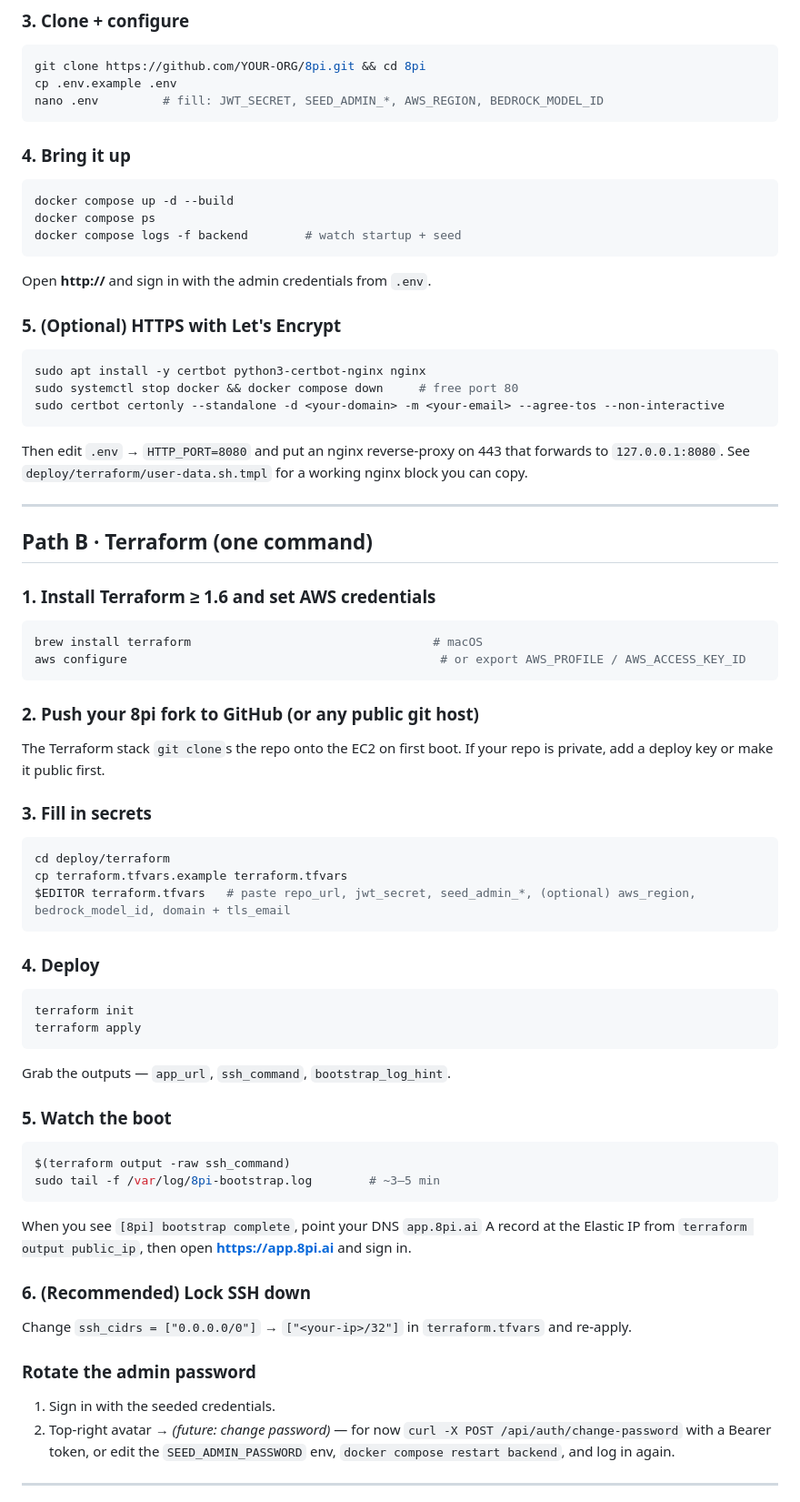
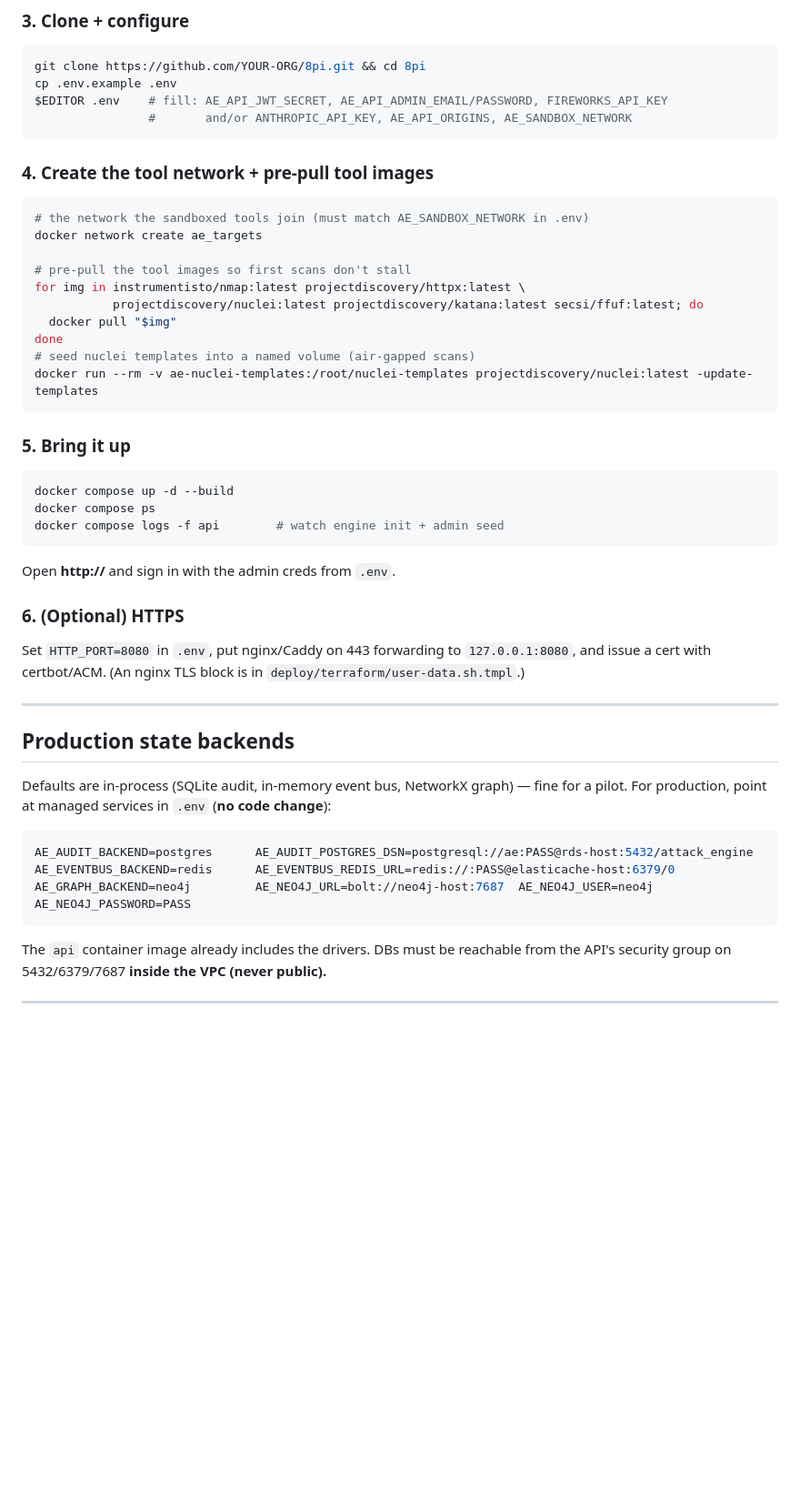
Before and after one commit to tjoctopi/8pi--V1-Platform, a Markdown page: deploy/README.md, the part around one of its changes. Shown at 91% size. Drawn GitHub-style; blank space fills up the shorter version.

````diff
--- a/deploy/README.md
+++ b/deploy/README.md
@@ -48,66 +61,48 @@ sudo usermod -aG docker $USER && newgrp docker
 ```bash
 git clone https://github.com/YOUR-ORG/8pi.git && cd 8pi
 cp .env.example .env
-nano .env         # fill: JWT_SECRET, SEED_ADMIN_*, AWS_REGION, BEDROCK_MODEL_ID
+$EDITOR .env    # fill: AE_API_JWT_SECRET, AE_API_ADMIN_EMAIL/PASSWORD, FIREWORKS_API_KEY
+                #       and/or ANTHROPIC_API_KEY, AE_API_ORIGINS, AE_SANDBOX_NETWORK
 ```
 
-### 4. Bring it up
+### 4. Create the tool network + pre-pull tool images
+```bash
+# the network the sandboxed tools join (must match AE_SANDBOX_NETWORK in .env)
+docker network create ae_targets
+
+# pre-pull the tool images so first scans don't stall
+for img in instrumentisto/nmap:latest projectdiscovery/httpx:latest \
+           projectdiscovery/nuclei:latest projectdiscovery/katana:latest secsi/ffuf:latest; do
+  docker pull "$img"
+done
+# seed nuclei templates into a named volume (air-gapped scans)
+docker run --rm -v ae-nuclei-templates:/root/nuclei-templates projectdiscovery/nuclei:latest -update-templates
+```
+
+### 5. Bring it up
 ```bash
 docker compose up -d --build
 docker compose ps
-docker compose logs -f backend        # watch startup + seed
+docker compose logs -f api        # watch engine init + admin seed
 ```
-Open **http://<your-ec2-public-ip>** and sign in with the admin credentials from `.env`.
+Open **http://<ec2-public-ip>** and sign in with the admin creds from `.env`.
 
-### 5. (Optional) HTTPS with Let's Encrypt
-```bash
-sudo apt install -y certbot python3-certbot-nginx nginx
-sudo systemctl stop docker && docker compose down     # free port 80
-sudo certbot certonly --standalone -d <your-domain> -m <your-email> --agree-tos --non-interactive
-```
-Then edit `.env` → `HTTP_PORT=8080` and put an nginx reverse-proxy on 443 that forwards to `127.0.0.1:8080`. See `deploy/terraform/user-data.sh.tmpl` for a working nginx block you can copy.
+### 6. (Optional) HTTPS
+Set `HTTP_PORT=8080` in `.env`, put nginx/Caddy on 443 forwarding to `127.0.0.1:8080`,
+and issue a cert with certbot/ACM. (An nginx TLS block is in `deploy/terraform/user-data.sh.tmpl`.)
 
 ---
 
-## Path B · Terraform (one command)
-
-### 1. Install Terraform ≥ 1.6 and set AWS credentials
+## Production state backends
+Defaults are in-process (SQLite audit, in-memory event bus, NetworkX graph) — fine for a
+pilot. For production, point at managed services in `.env` (**no code change**):
 ```bash
-brew install terraform                                  # macOS
-aws configure                                            # or export AWS_PROFILE / AWS_ACCESS_KEY_ID
+AE_AUDIT_BACKEND=postgres      AE_AUDIT_POSTGRES_DSN=postgresql://ae:PASS@rds-host:5432/attack_engine
+AE_EVENTBUS_BACKEND=redis      AE_EVENTBUS_REDIS_URL=redis://:PASS@elasticache-host:6379/0
+AE_GRAPH_BACKEND=neo4j         AE_NEO4J_URL=bolt://neo4j-host:7687  AE_NEO4J_USER=neo4j  AE_NEO4J_PASSWORD=PASS
 ```
-
-### 2. Push your 8pi fork to GitHub (or any public git host)
-The Terraform stack `git clone`s the repo onto the EC2 on first boot. If your repo is private, add a deploy key or make it public first.
-
-### 3. Fill in secrets
-```bash
-cd deploy/terraform
-cp terraform.tfvars.example terraform.tfvars
-$EDITOR terraform.tfvars   # paste repo_url, jwt_secret, seed_admin_*, (optional) aws_region, bedrock_model_id, domain + tls_email
-```
-
-### 4. Deploy
-```bash
-terraform init
-terraform apply
-```
-Grab the outputs — `app_url`, `ssh_command`, `bootstrap_log_hint`.
-
-### 5. Watch the boot
-```bash
-$(terraform output -raw ssh_command)
-sudo tail -f /var/log/8pi-bootstrap.log        # ~3–5 min
-```
-When you see `[8pi] bootstrap complete`, point your DNS `app.8pi.ai` A record at the Elastic IP
-from `terraform output public_ip`, then open **https://app.8pi.ai** and sign in.
-
-### 6. (Recommended) Lock SSH down
-Change `ssh_cidrs = ["0.0.0.0/0"]` → `["<your-ip>/32"]` in `terraform.tfvars` and re-apply.
-
-### Rotate the admin password
-1. Sign in with the seeded credentials.
-2. Top-right avatar → *(future: change password)* — for now `curl -X POST /api/auth/change-password` with a Bearer token, or edit the `SEED_ADMIN_PASSWORD` env, `docker compose restart backend`, and log in again.
+The `api` container image already includes the drivers. DBs must be reachable from the
+API's security group on 5432/6379/7687 **inside the VPC (never public).**
 
 ---
 
````
Also changed, not shown: other parts of deploy/README.md (+69 -64 lines).
